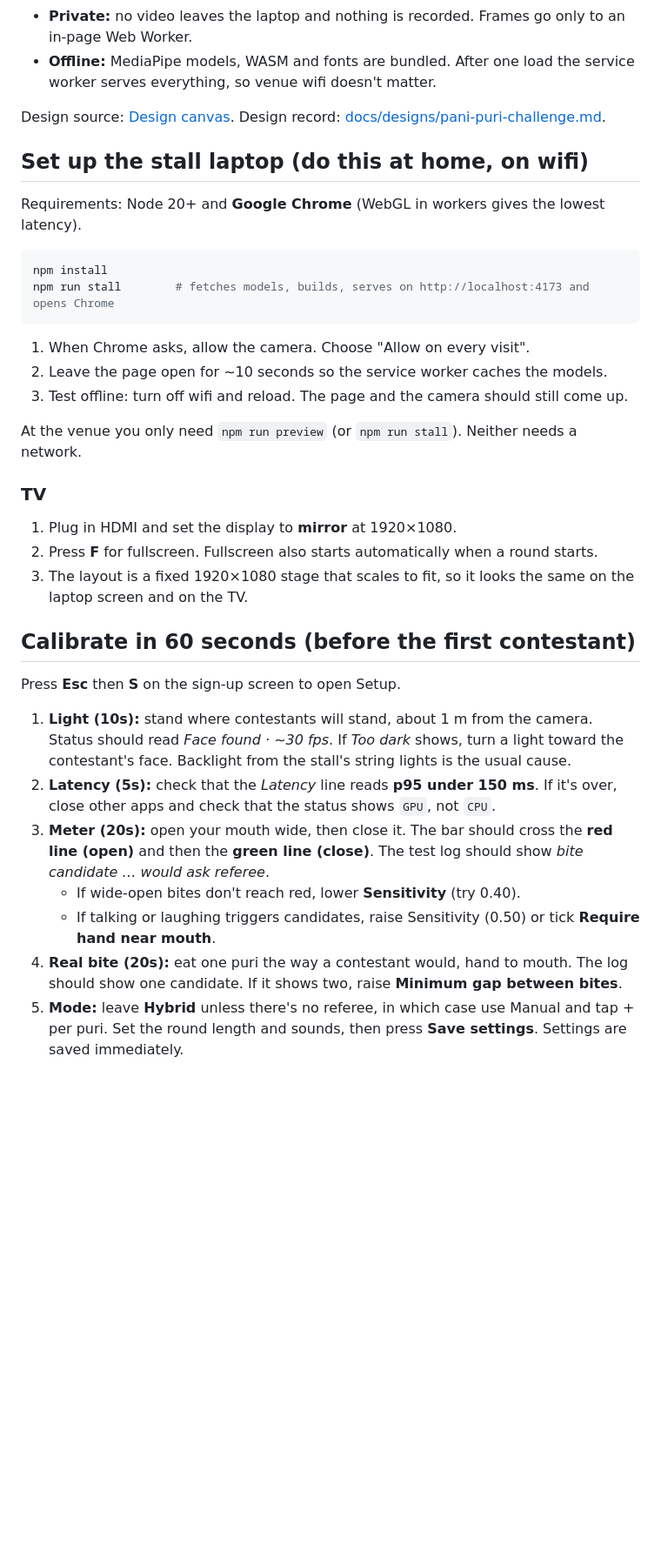
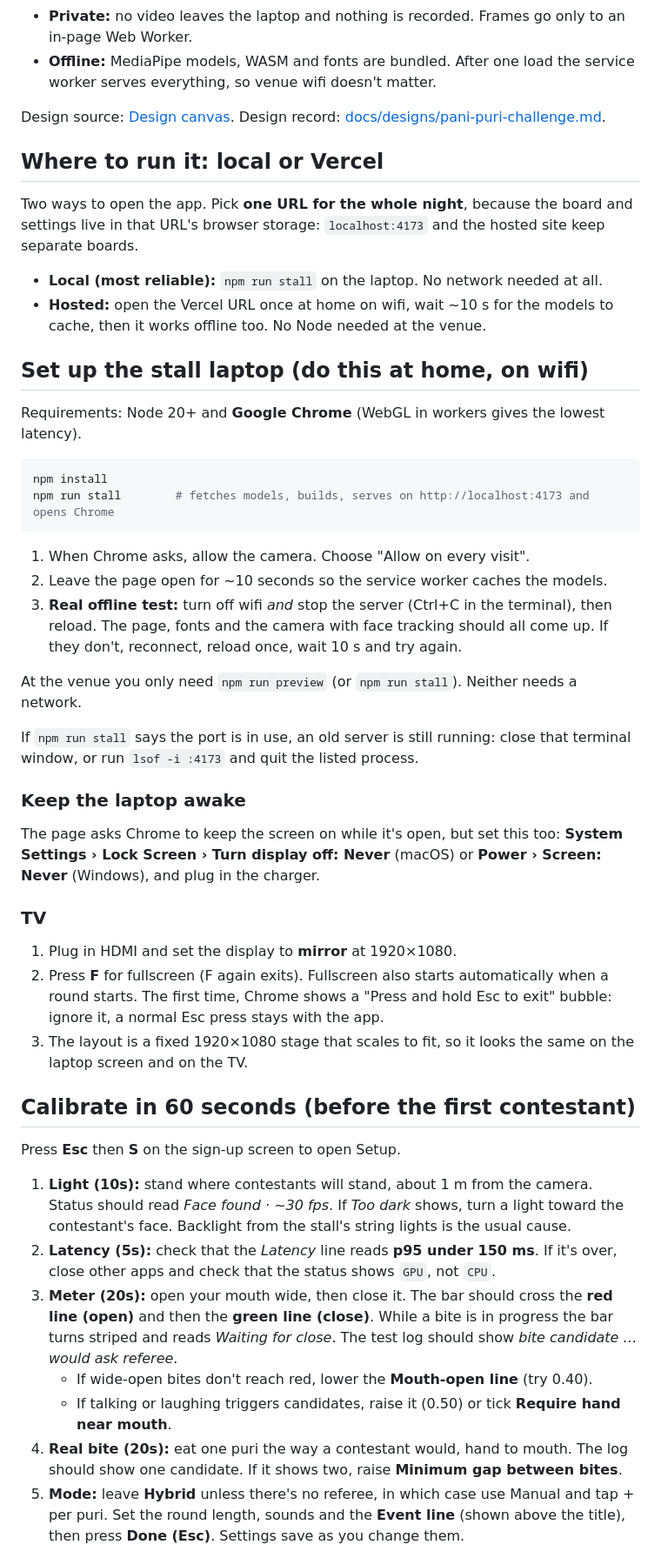
Before and after one commit to ShreyRavi/pani-puri-contest, a Markdown page: README.md, the part around one of its changes. Shown at 87% size. GitHub-like rendering; blank space fills up the shorter version.

Commit message:
M10: DESIGN.md (tokens, measured contrast, type, components, z-order); README: local vs Vercel, real offline test, display sleep, busy port, Esc bubble, bite rule go/no-go, undo, camera off

```diff
--- a/README.md
+++ b/README.md
@@ -8,6 +8,13 @@ A single-page app for a live pani puri eating contest at a wedding stall. One la
 - **Offline:** MediaPipe models, WASM and fonts are bundled. After one load the service worker serves everything, so venue wifi doesn't matter.
 
 Design source: [Design canvas](https://claude.ai/code/artifact/a11882ba-97e9-4c74-ac93-0bd68c03f250). Design record: [docs/designs/pani-puri-challenge.md](docs/designs/pani-puri-challenge.md).
+
+## Where to run it: local or Vercel
+
+Two ways to open the app. Pick **one URL for the whole night**, because the board and settings live in that URL's browser storage: `localhost:4173` and the hosted site keep separate boards.
+
+- **Local (most reliable):** `npm run stall` on the laptop. No network needed at all.
+- **Hosted:** open the Vercel URL once at home on wifi, wait ~10 s for the models to cache, then it works offline too. No Node needed at the venue.
 
 ## Set up the stall laptop (do this at home, on wifi)
 
@@ -20,14 +27,20 @@ npm run stall        # fetches models, builds, serves on http://localhost:4173 a
 
 1. When Chrome asks, allow the camera. Choose "Allow on every visit".
 2. Leave the page open for ~10 seconds so the service worker caches the models.
-3. Test offline: turn off wifi and reload. The page and the camera should still come up.
+3. **Real offline test:** turn off wifi *and* stop the server (Ctrl+C in the terminal), then reload. The page, fonts and the camera with face tracking should all come up. If they don't, reconnect, reload once, wait 10 s and try again.
 
 At the venue you only need `npm run preview` (or `npm run stall`). Neither needs a network.
+
+If `npm run stall` says the port is in use, an old server is still running: close that terminal window, or run `lsof -i :4173` and quit the listed process.
+
+### Keep the laptop awake
+
+The page asks Chrome to keep the screen on while it's open, but set this too: **System Settings › Lock Screen › Turn display off: Never** (macOS) or **Power › Screen: Never** (Windows), and plug in the charger.
 
 ### TV
 
 1. Plug in HDMI and set the display to **mirror** at 1920×1080.
-2. Press **F** for fullscreen. Fullscreen also starts automatically when a round starts.
+2. Press **F** for fullscreen (F again exits). Fullscreen also starts automatically when a round starts. The first time, Chrome shows a "Press and hold Esc to exit" bubble: ignore it, a normal Esc press stays with the app.
 3. The layout is a fixed 1920×1080 stage that scales to fit, so it looks the same on the laptop screen and on the TV.
 
 ## Calibrate in 60 seconds (before the first contestant)
@@ -36,9 +49,9 @@ Press **Esc** then **S** on the sign-up screen to open Setup.
 
 1. **Light (10s):** stand where contestants will stand, about 1 m from the camera. Status should read *Face found · ~30 fps*. If *Too dark* shows, turn a light toward the contestant's face. Backlight from the stall's string lights is the usual cause.
 2. **Latency (5s):** check that the *Latency* line reads **p95 under 150 ms**. If it's over, close other apps and check that the status shows `GPU`, not `CPU`.
-3. **Meter (20s):** open your mouth wide, then close it. The bar should cross the **red line (open)** and then the **green line (close)**. The test log should show *bite candidate … would ask referee*.
-   - If wide-open bites don't reach red, lower **Sensitivity** (try 0.40).
-   - If talking or laughing triggers candidates, raise Sensitivity (0.50) or tick **Require hand near mouth**.
+3. **Meter (20s):** open your mouth wide, then close it. The bar should cross the **red line (open)** and then the **green line (close)**. While a bite is in progress the bar turns striped and reads *Waiting for close*. The test log should show *bite candidate … would ask referee*.
+   - If wide-open bites don't reach red, lower the **Mouth-open line** (try 0.40).
+   - If talking or laughing triggers candidates, raise it (0.50) or tick **Require hand near mouth**.
 4. **Real bite (20s):** eat one puri the way a contestant would, hand to mouth. The log should show one candidate. If it shows two, raise **Minimum gap between bites**.
-5. **Mode:** leave **Hybrid** unless there's no referee, in which case use Manual and tap + per puri. Set the round length and sounds, then press **Save settings**. Settings are saved immediately.
+5. **Mode:** leave **Hybrid** unless there's no referee, in which case use Manual and tap + per puri. Set the round length, sounds and the **Event line** (shown above the title), then press **Done (Esc)**. Settings save as you change them.
 
```
Also changed, not shown: other parts of README.md (+20 -9 lines), DESIGN.md (added, +112 -0 lines).
